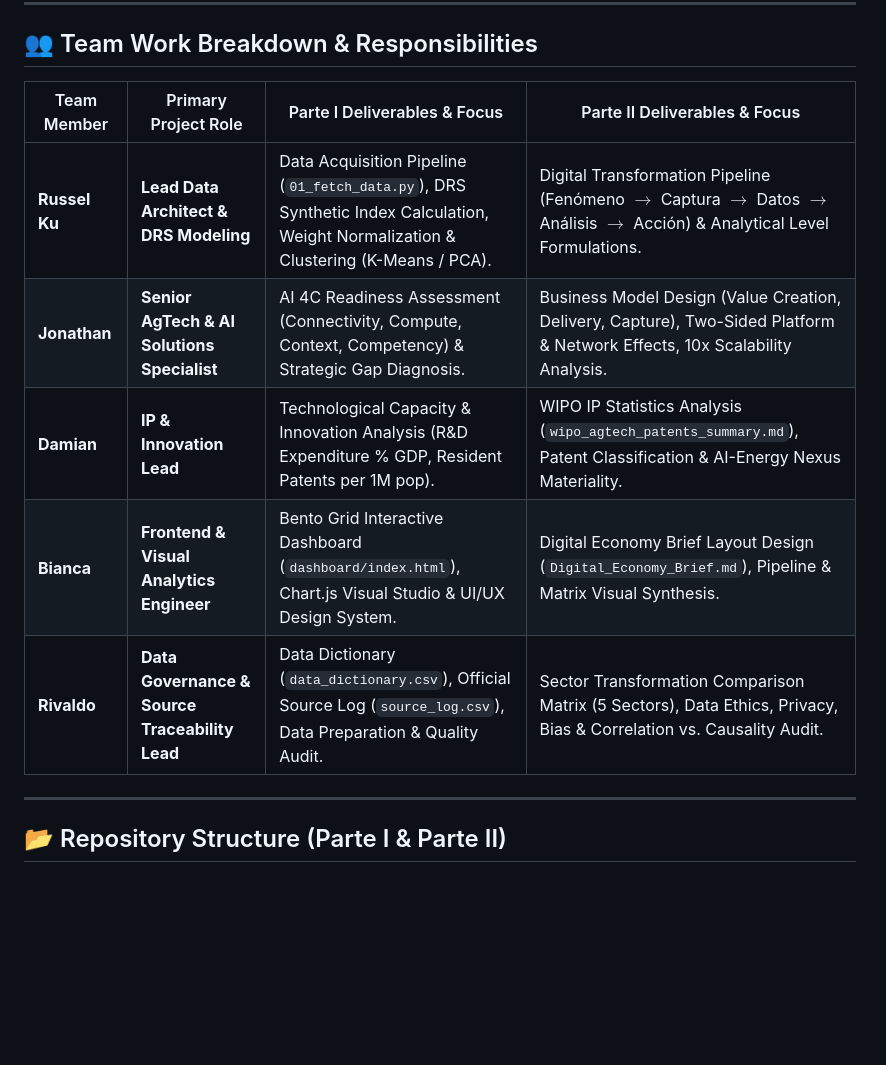
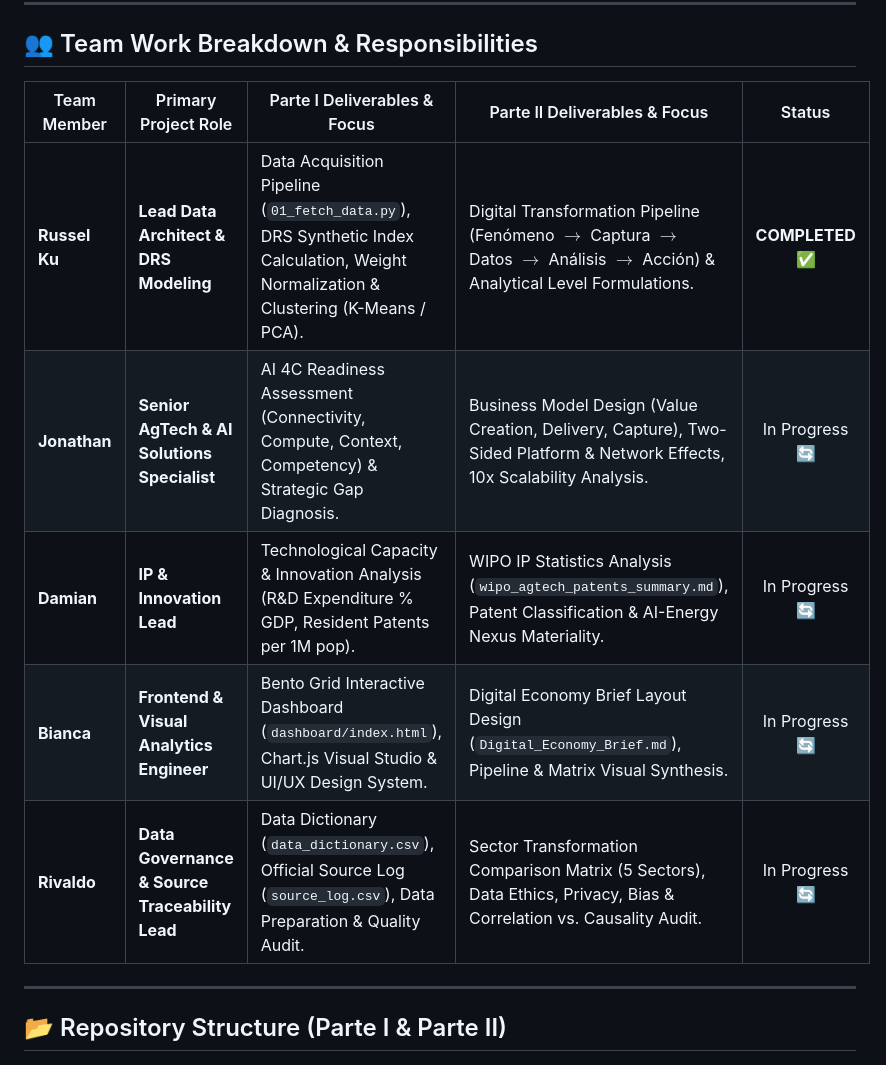
Before and after one commit to RusselKu/DigitalEconomyUpy, a Markdown page: README.md, the part around the change. Rendered like a GitHub page; blank space fills up the shorter version.

Commit message:
docs: mark Russel Ku deliverables as completed in team responsibility matrix

```diff
--- a/README.md
+++ b/README.md
@@ -9,13 +9,13 @@
 
 ## 👥 Team Work Breakdown & Responsibilities
 
-| Team Member | Primary Project Role | Parte I Deliverables & Focus | Parte II Deliverables & Focus |
-|---|---|---|---|
-| **Russel Ku** | **Lead Data Architect & DRS Modeling** | Data Acquisition Pipeline (`01_fetch_data.py`), DRS Synthetic Index Calculation, Weight Normalization & Clustering (K-Means / PCA). | Digital Transformation Pipeline (Fenómeno $\rightarrow$ Captura $\rightarrow$ Datos $\rightarrow$ Análisis $\rightarrow$ Acción) & Analytical Level Formulations. |
-| **Jonathan** | **Senior AgTech & AI Solutions Specialist** | AI 4C Readiness Assessment (Connectivity, Compute, Context, Competency) & Strategic Gap Diagnosis. | Business Model Design (Value Creation, Delivery, Capture), Two-Sided Platform & Network Effects, 10x Scalability Analysis. |
-| **Damian** | **IP & Innovation Lead** | Technological Capacity & Innovation Analysis (R&D Expenditure % GDP, Resident Patents per 1M pop). | WIPO IP Statistics Analysis (`wipo_agtech_patents_summary.md`), Patent Classification & AI-Energy Nexus Materiality. |
-| **Bianca** | **Frontend & Visual Analytics Engineer** | Bento Grid Interactive Dashboard (`dashboard/index.html`), Chart.js Visual Studio & UI/UX Design System. | Digital Economy Brief Layout Design (`Digital_Economy_Brief.md`), Pipeline & Matrix Visual Synthesis. |
-| **Rivaldo** | **Data Governance & Source Traceability Lead** | Data Dictionary (`data_dictionary.csv`), Official Source Log (`source_log.csv`), Data Preparation & Quality Audit. | Sector Transformation Comparison Matrix (5 Sectors), Data Ethics, Privacy, Bias & Correlation vs. Causality Audit. |
+| Team Member | Primary Project Role | Parte I Deliverables & Focus | Parte II Deliverables & Focus | Status |
+|---|---|---|---|:---:|
+| **Russel Ku** | **Lead Data Architect & DRS Modeling** | Data Acquisition Pipeline (`01_fetch_data.py`), DRS Synthetic Index Calculation, Weight Normalization & Clustering (K-Means / PCA). | Digital Transformation Pipeline (Fenómeno $\rightarrow$ Captura $\rightarrow$ Datos $\rightarrow$ Análisis $\rightarrow$ Acción) & Analytical Level Formulations. | **COMPLETED** ✅ |
+| **Jonathan** | **Senior AgTech & AI Solutions Specialist** | AI 4C Readiness Assessment (Connectivity, Compute, Context, Competency) & Strategic Gap Diagnosis. | Business Model Design (Value Creation, Delivery, Capture), Two-Sided Platform & Network Effects, 10x Scalability Analysis. | In Progress 🔄 |
+| **Damian** | **IP & Innovation Lead** | Technological Capacity & Innovation Analysis (R&D Expenditure % GDP, Resident Patents per 1M pop). | WIPO IP Statistics Analysis (`wipo_agtech_patents_summary.md`), Patent Classification & AI-Energy Nexus Materiality. | In Progress 🔄 |
+| **Bianca** | **Frontend & Visual Analytics Engineer** | Bento Grid Interactive Dashboard (`dashboard/index.html`), Chart.js Visual Studio & UI/UX Design System. | Digital Economy Brief Layout Design (`Digital_Economy_Brief.md`), Pipeline & Matrix Visual Synthesis. | In Progress 🔄 |
+| **Rivaldo** | **Data Governance & Source Traceability Lead** | Data Dictionary (`data_dictionary.csv`), Official Source Log (`source_log.csv`), Data Preparation & Quality Audit. | Sector Transformation Comparison Matrix (5 Sectors), Data Ethics, Privacy, Bias & Correlation vs. Causality Audit. | In Progress 🔄 |
 
 ---
 
```
